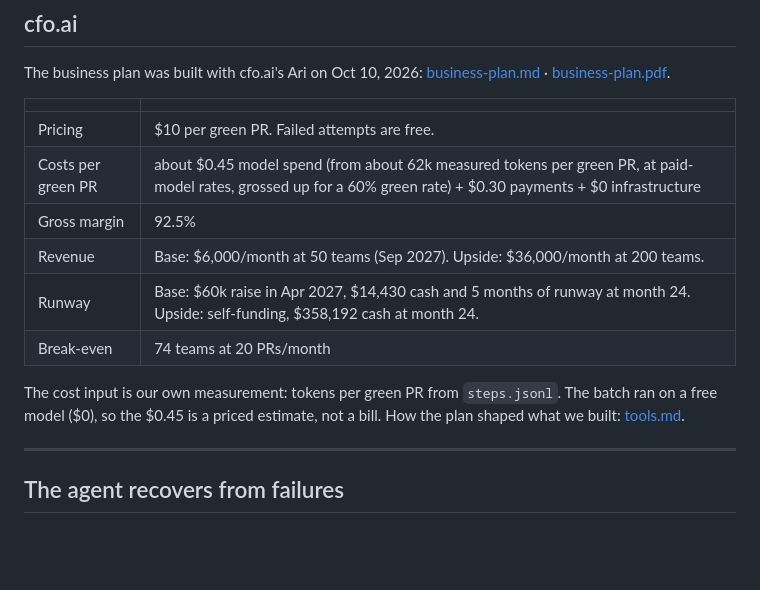
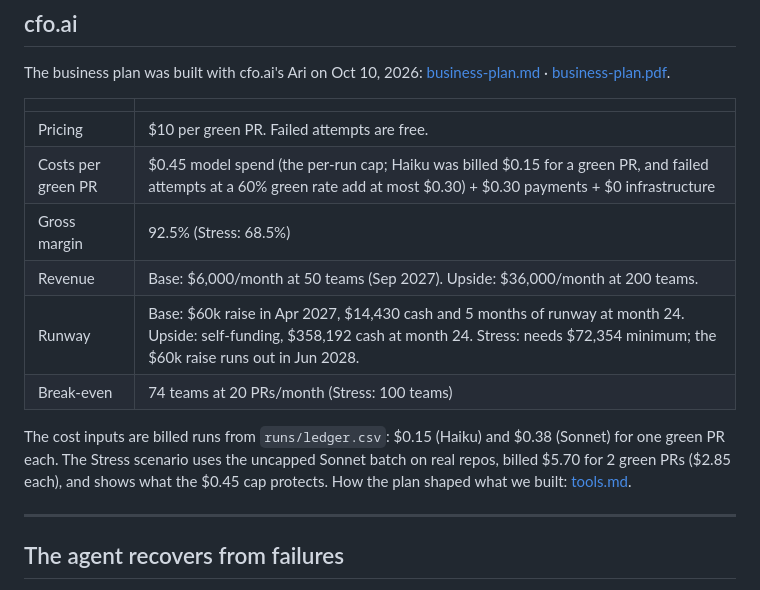
Before and after one commit to faroukobayanju/kedge, a Markdown page: docs/evidence.md, the part around the change. GitHub-like rendering; blank space fills up the shorter version.

Commit message:
evidence: cfo.ai costs are billed runs now; add the Stress scenario
Co-Authored-By: Claude Opus 5.5 <noreply@anthropic.com>
Entire-Checkpoint: 01M4NX2WP4J820REV6D68AJ6SP

```diff
--- a/docs/evidence.md
+++ b/docs/evidence.md
@@ -189,13 +189,13 @@ The business plan was built with cfo.ai's Ari on Oct 10, 2026: [business-plan.md
 | | |
 |---|---|
 | Pricing | $10 per green PR. Failed attempts are free. |
-| Costs per green PR | about $0.45 model spend (from about 62k measured tokens per green PR, at paid-model rates, grossed up for a 60% green rate) + $0.30 payments + $0 infrastructure |
-| Gross margin | 92.5% |
+| Costs per green PR | $0.45 model spend (the per-run cap; Haiku was billed $0.15 for a green PR, and failed attempts at a 60% green rate add at most $0.30) + $0.30 payments + $0 infrastructure |
+| Gross margin | 92.5% (Stress: 68.5%) |
 | Revenue | Base: $6,000/month at 50 teams (Sep 2027). Upside: $36,000/month at 200 teams. |
-| Runway | Base: $60k raise in Apr 2027, $14,430 cash and 5 months of runway at month 24. Upside: self-funding, $358,192 cash at month 24. |
-| Break-even | 74 teams at 20 PRs/month |
+| Runway | Base: $60k raise in Apr 2027, $14,430 cash and 5 months of runway at month 24. Upside: self-funding, $358,192 cash at month 24. Stress: needs $72,354 minimum; the $60k raise runs out in Jun 2028. |
+| Break-even | 74 teams at 20 PRs/month (Stress: 100 teams) |
 
-The cost input is our own measurement: tokens per green PR from `steps.jsonl`. The batch ran on a free model ($0), so the $0.45 is a priced estimate, not a bill. How the plan shaped what we built: [tools.md](explanation/tools.md#cfoai-pricing-a-supervisor).
+The cost inputs are billed runs from `runs/ledger.csv`: $0.15 (Haiku) and $0.38 (Sonnet) for one green PR each. The Stress scenario uses the uncapped Sonnet batch on real repos, billed $5.70 for 2 green PRs ($2.85 each), and shows what the $0.45 cap protects. How the plan shaped what we built: [tools.md](explanation/tools.md#cfoai-pricing-a-supervisor).
 
 ---
 
```
